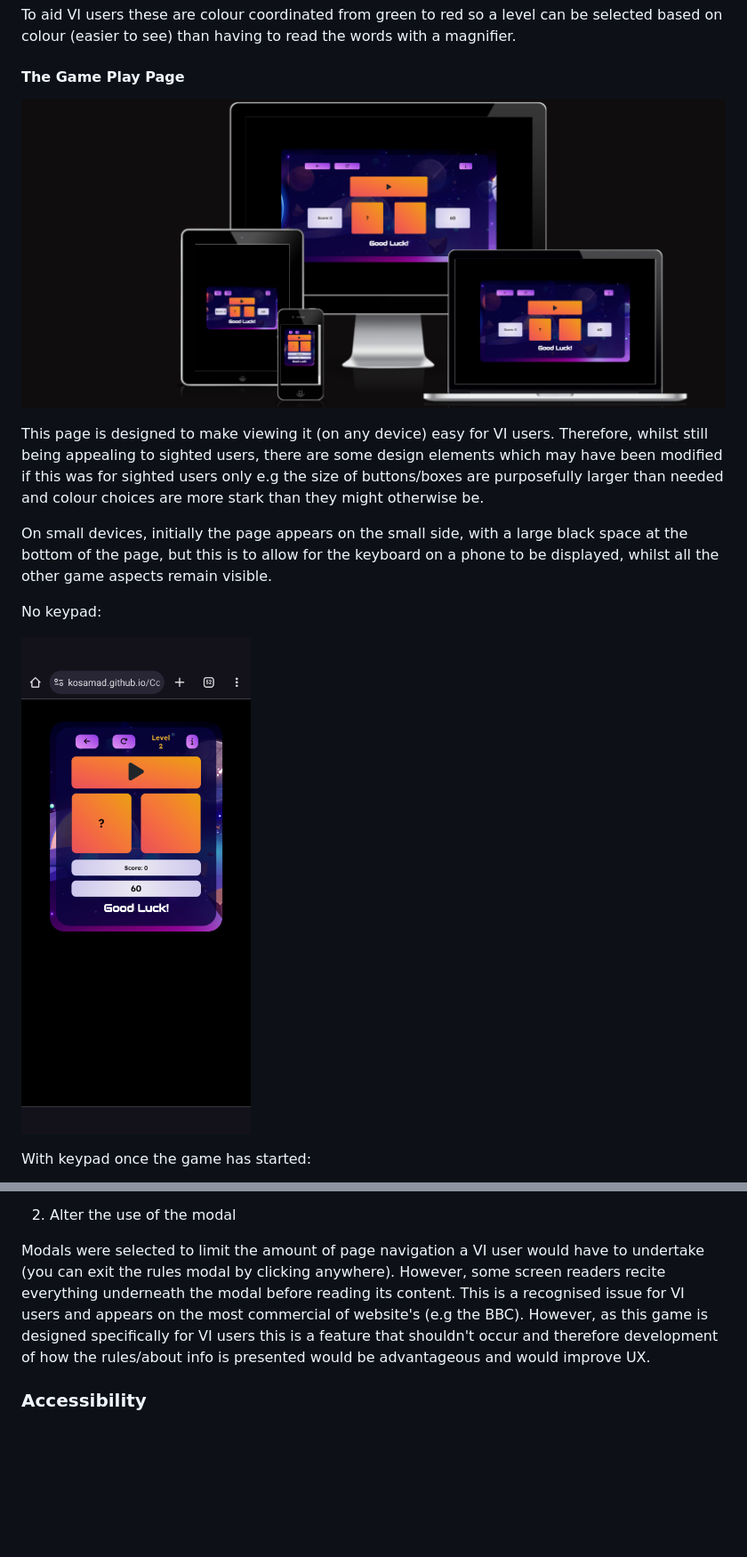
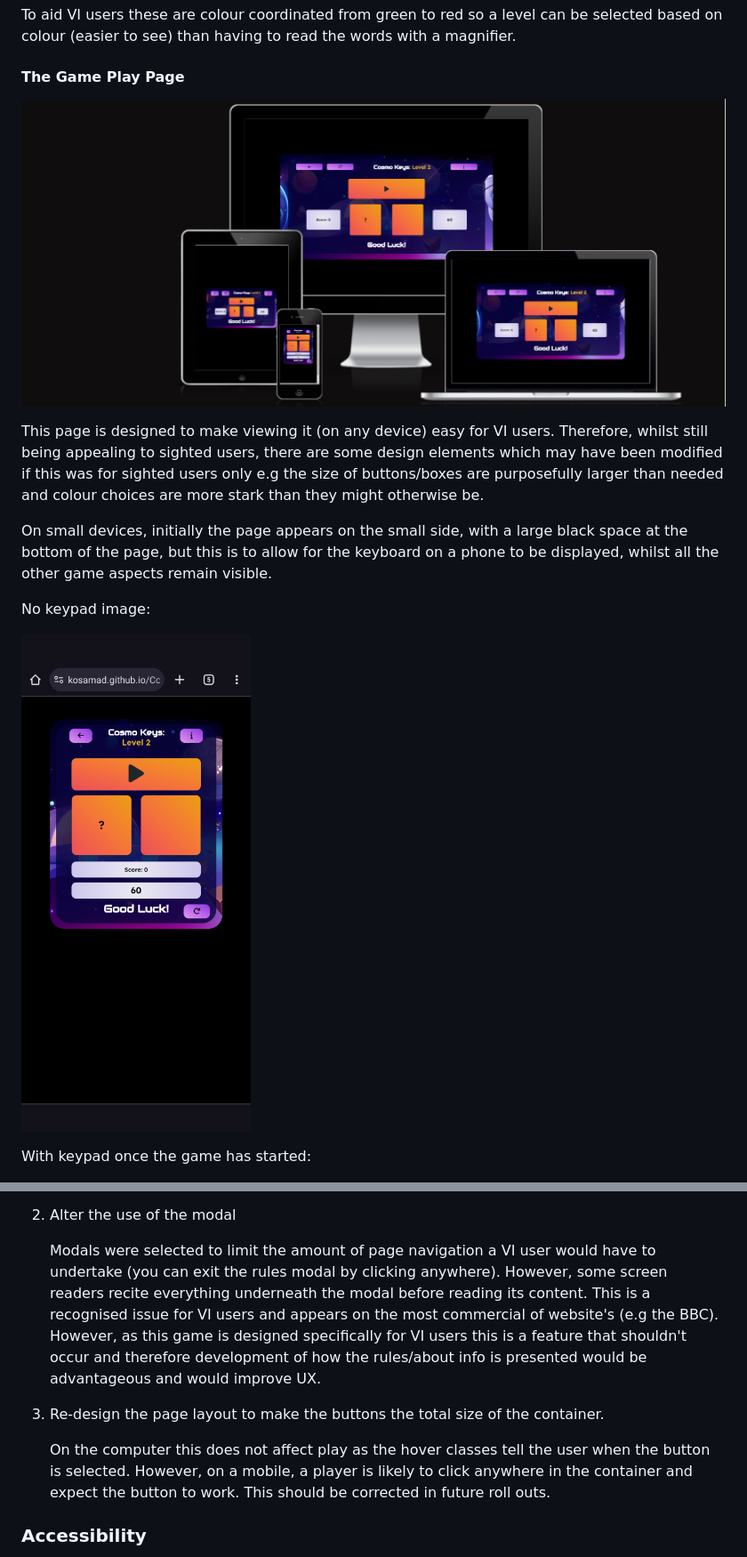
Before and after one commit to kosamad/Cosmo-Keys, a Markdown page: README.md, 2 parts joined by grey strips. Shown: that part at 89% size. GitHub-like rendering; pictures changed too: documentation/device_shots/game-play-no-keypad.png (deleted), documentation/device_shots/game-screens.PNG, documentation/device_shots/no-keypad.png (added); blank space fills up the shorter version.

Commit message:
DOCS: readme update to accomodate game page changes

```diff
--- a/README.md
+++ b/README.md
@@ -255,9 +255,9 @@ This page is designed to make viewing it (on any device) easy for VI users. Ther
 
 On small devices, initially the page appears on the small side, with a large black space at the bottom of the page, but this is to allow for the keyboard on a phone to be displayed, whilst all the other game aspects remain visible.
 
-No keypad:
+No keypad image:
 
-   ![no keypad](documentation/device_shots/game-play-no-keypad.png)
+   ![no keypad](documentation/device_shots/no-keypad.png)
 
 With keypad once the game has started:
 
@@ -295,7 +295,11 @@ I would also address other issues that arose during the development of the game.
 
 2. Alter the use of the modal
 
-  Modals were selected to limit the amount of page navigation a VI user would have to undertake (you can exit the rules modal by clicking anywhere). However, some screen readers recite everything underneath the modal before reading its content. This is a recognised issue for VI users and appears on the most commercial of website's (e.g the BBC). However, as this game is designed specifically for VI users this is a feature that shouldn't occur and therefore development of how the rules/about info is presented would be advantageous and would improve UX.
+    Modals were selected to limit the amount of page navigation a VI user would have to undertake (you can exit the rules modal by clicking anywhere). However, some screen readers recite everything underneath the modal before reading its content. This is a recognised issue for VI users and appears on the most commercial of website's (e.g the BBC). However, as this game is designed specifically for VI users this is a feature that shouldn't occur and therefore development of how the rules/about info is presented would be advantageous and would improve UX.
+
+3. Re-design the page layout to make the buttons the total size of the container.
+
+    On the computer this does not affect play as the hover classes tell the user when the button is selected. However, on a mobile, a player is likely to click anywhere in the container and expect the button to work. This should be corrected in future roll outs.
 
 
 ### Accessibility
```
Also changed, not shown: other parts of README.md (+1 -1 lines), documentation/device_shots/game-play-keypad.png (deleted), documentation/device_shots/keypad.png (added), 1 other file.
